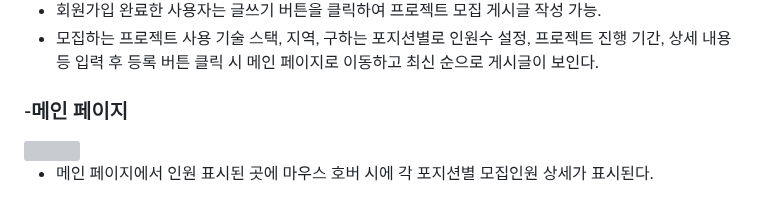
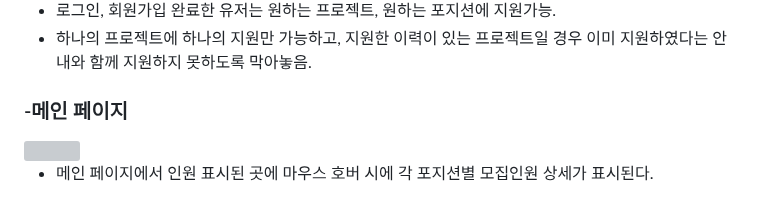
Before and after one commit to 06171002/dev_mix, a Markdown page: README.md, the part around one of its changes. Drawn GitHub-style; grey boxes are pictures that could not be loaded.

```diff
--- a/README.md
+++ b/README.md
@@ -67,6 +66,6 @@
 
-- 회원가입 완료한 사용자는 글쓰기 버튼을 클릭하여 프로젝트 모집 게시글 작성 가능.
-- 모집하는 프로젝트 사용 기술 스택, 지역, 구하는 포지션별로 인원수 설정, 프로젝트 진행 기간, 상세 내용 등 입력 후 등록 버튼 클릭 시 메인 페이지로 이동하고 최신 순으로 게시글이 보인다.
+- 로그인, 회원가입 완료한 유저는 원하는 프로젝트, 원하는 포지션에 지원가능.
+- 하나의 프로젝트에 하나의 지원만 가능하고, 지원한 이력이 있는 프로젝트일 경우 이미 지원하였다는 안내와 함께 지원하지 못하도록 막아놓음.
 
 ### -메인 페이지
 <img src="https://github.com/user-attachments/assets/38a3f9db-8aea-4b97-a84f-1dcb67e15cca" width="400" />
```
Also changed, not shown: other parts of README.md (+2 -3 lines).
